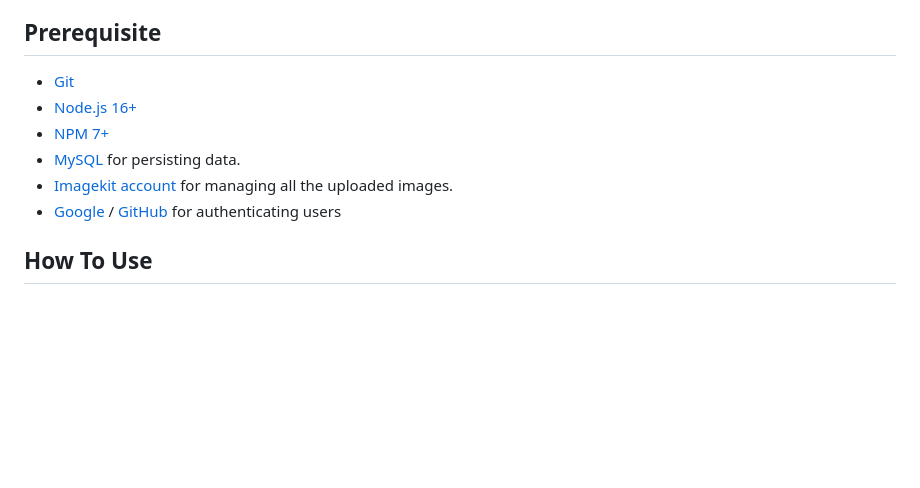
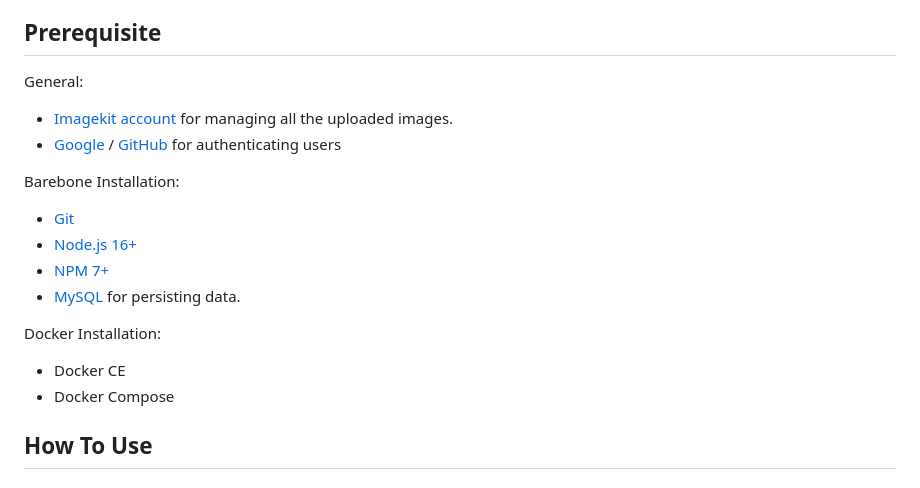
Before and after one commit to kaje94/menufic, a Markdown page: README.md, the part around the change. GitHub-like rendering; blank space fills up the shorter version.

```diff
--- a/README.md
+++ b/README.md
@@ -29,12 +29,19 @@
 
 ## Prerequisite
 
+General:
+-   [Imagekit account](https://imagekit.io) for managing all the uploaded images.
+-   [Google](https://next-auth.js.org/providers/google) / [GitHub](https://next-auth.js.org/providers/github) for authenticating users
+
+Barebone Installation:
 -   [Git](https://git-scm.com)
 -   [Node.js 16+](https://nodejs.org/en/download/)
 -   [NPM 7+](http://npmjs.com)
 -   [MySQL](https://www.mysql.com) for persisting data.
--   [Imagekit account](https://imagekit.io) for managing all the uploaded images.
--   [Google](https://next-auth.js.org/providers/google) / [GitHub](https://next-auth.js.org/providers/github) for authenticating users
+
+Docker Installation:
+- Docker CE
+- Docker Compose
 
 ## How To Use
 
```
